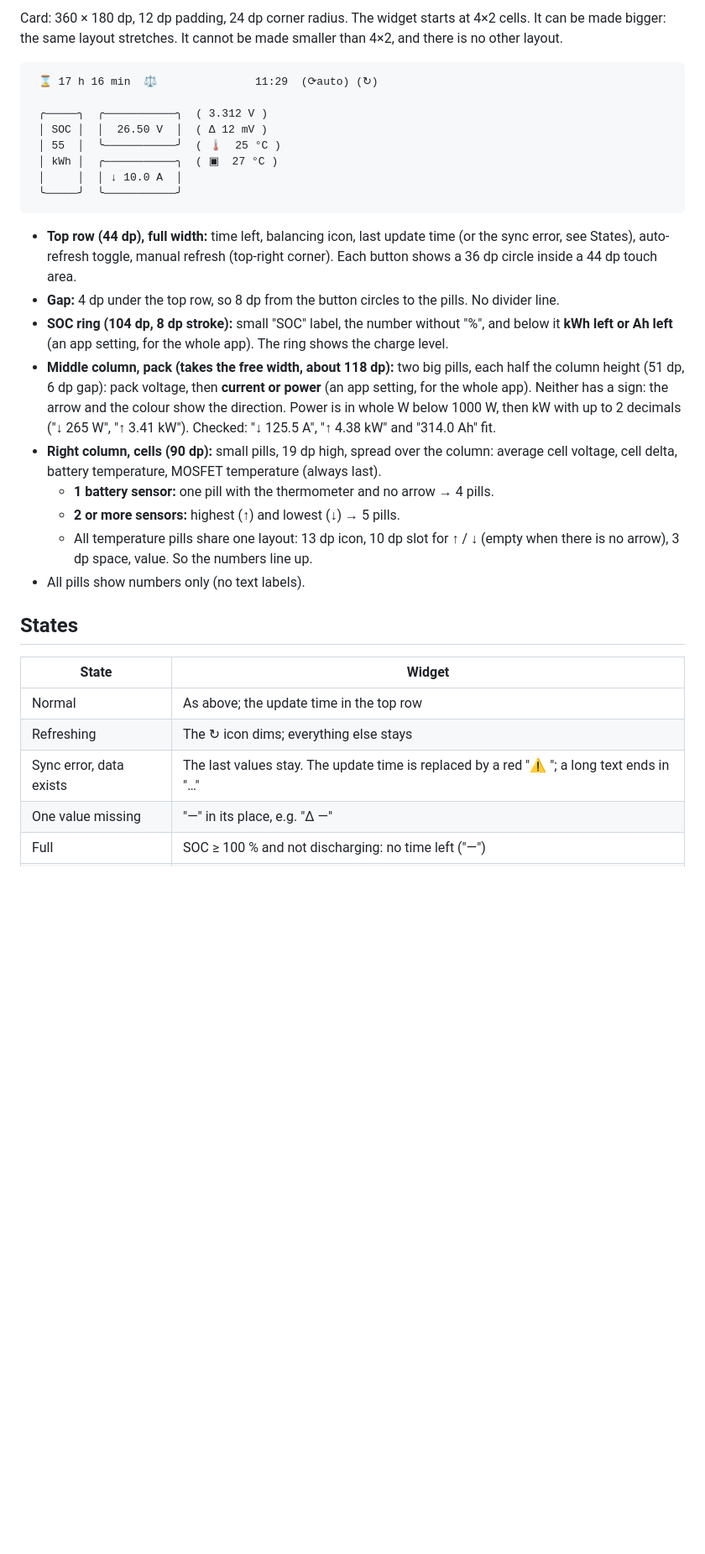
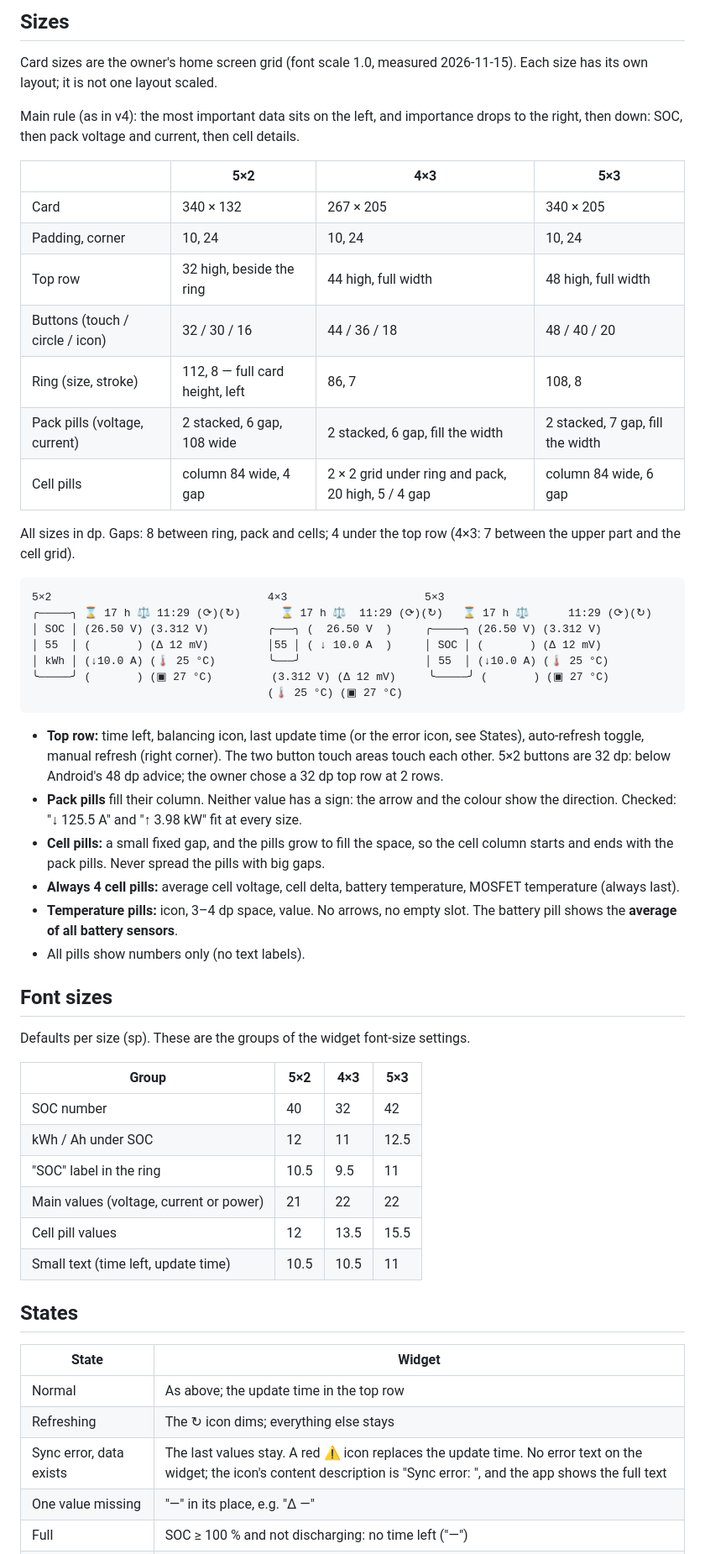
Before and after one commit to Qventeen/HABatteryWidget, a Markdown page: docs/design/README.md, the part around one of its changes. Shown at 84% size. Rendered like a GitHub page; blank space fills up the shorter version.

````diff
--- a/docs/design/README.md
+++ b/docs/design/README.md
@@ -22,43 +23,65 @@ to the right: SOC, then pack voltage and current, then cell details.
 
-Card: 360 × 180 dp, 12 dp padding, 24 dp corner radius. The widget starts
-at 4×2 cells. It can be made bigger: the same layout stretches. It cannot
-be made smaller than 4×2, and there is no other layout.
+## Sizes
+
+Card sizes are the owner's home screen grid (font scale 1.0, measured
+2026-11-15). Each size has its own layout; it is not one layout scaled.
+
+Main rule (as in v4): the most important data sits on the left, and
+importance drops to the right, then down: SOC, then pack voltage and
+current, then cell details.
+
+| | 5×2 | 4×3 | 5×3 |
+|---|---|---|---|
+| Card | 340 × 132 | 267 × 205 | 340 × 205 |
+| Padding, corner | 10, 24 | 10, 24 | 10, 24 |
+| Top row | 32 high, beside the ring | 44 high, full width | 48 high, full width |
+| Buttons (touch / circle / icon) | 32 / 30 / 16 | 44 / 36 / 18 | 48 / 40 / 20 |
+| Ring (size, stroke) | 112, 8 — full card height, left | 86, 7 | 108, 8 |
+| Pack pills (voltage, current) | 2 stacked, 6 gap, 108 wide | 2 stacked, 6 gap, fill the width | 2 stacked, 7 gap, fill the width |
+| Cell pills | column 84 wide, 4 gap | 2 × 2 grid under ring and pack, 20 high, 5 / 4 gap | column 84 wide, 6 gap |
+
+All sizes in dp. Gaps: 8 between ring, pack and cells; 4 under the top row
+(4×3: 7 between the upper part and the cell grid).
 
 ```
- ⌛ 17 h 16 min  ⚖               11:29  (⟳auto) (↻)
-
- ╭─────╮  ╭───────────╮  ( 3.312 V )
- │ SOC │  │  26.50 V  │  ( Δ 12 mV )
- │ 55  │  ╰───────────╯  ( 🌡  25 °C )
- │ kWh │  ╭───────────╮  ( ▣  27 °C )
- │     │  │ ↓ 10.0 A  │
- ╰─────╯  ╰───────────╯
+5×2                                 4×3                     5×3
+╭─────╮ ⌛ 17 h ⚖ 11:29 (⟳)(↻)      ⌛ 17 h ⚖  11:29 (⟳)(↻)   ⌛ 17 h ⚖      11:29 (⟳)(↻)
+│ SOC │ (26.50 V) (3.312 V)         ╭───╮ (  26.50 V  )     ╭─────╮ (26.50 V) (3.312 V)
+│ 55  │ (       ) (Δ 12 mV)         │55 │ ( ↓ 10.0 A  )     │ SOC │ (       ) (Δ 12 mV)
+│ kWh │ (↓10.0 A) (🌡 25 °C)        ╰───╯                   │ 55  │ (↓10.0 A) (🌡 25 °C)
+╰─────╯ (       ) (▣ 27 °C)         (3.312 V) (Δ 12 mV)     ╰─────╯ (       ) (▣ 27 °C)
+                                    (🌡 25 °C) (▣ 27 °C)
 ```
 
-- **Top row (44 dp), full width:** time left, balancing icon, last update
-  time (or the sync error, see States), auto-refresh toggle, manual refresh
-  (top-right corner). Each button shows a 36 dp circle inside a 44 dp touch
-  area.
-- **Gap:** 4 dp under the top row, so 8 dp from the button circles to the
-  pills. No divider line.
-- **SOC ring (104 dp, 8 dp stroke):** small "SOC" label, the number without
-  "%", and below it **kWh left or Ah left** (an app setting, for the whole
-  app). The ring shows the charge level.
-- **Middle column, pack (takes the free width, about 118 dp):** two big
-  pills, each half the column height (51 dp, 6 dp gap): pack voltage, then
-  **current or power** (an app setting, for the whole app). Neither has a
-  sign: the arrow and the colour show the direction. Power is in whole W
-  below 1000 W, then kW with up to 2 decimals ("↓ 265 W", "↑ 3.41 kW").
-  Checked: "↓ 125.5 A", "↑ 4.38 kW" and "314.0 Ah" fit.
-- **Right column, cells (90 dp):** small pills, 19 dp high, spread over the
-  column: average cell voltage, cell delta, battery temperature, MOSFET
-  temperature (always last).
-  - **1 battery sensor:** one pill with the thermometer and no arrow →
-    4 pills.
-  - **2 or more sensors:** highest (↑) and lowest (↓) → 5 pills.
-  - All temperature pills share one layout: 13 dp icon, 10 dp slot for ↑ / ↓
-    (empty when there is no arrow), 3 dp space, value. So the numbers line up.
+- **Top row:** time left, balancing icon, last update time (or the error
+  icon, see States), auto-refresh toggle, manual refresh (right corner).
+  The two button touch areas touch each other. 5×2 buttons are 32 dp:
+  below Android's 48 dp advice; the owner chose a 32 dp top row at 2 rows.
+- **Pack pills** fill their column. Neither value has a sign: the arrow and
+  the colour show the direction. Checked: "↓ 125.5 A" and "↑ 3.98 kW" fit
+  at every size.
+- **Cell pills:** a small fixed gap, and the pills grow to fill the space,
+  so the cell column starts and ends with the pack pills. Never spread the
+  pills with big gaps.
+- **Always 4 cell pills:** average cell voltage, cell delta, battery
+  temperature, MOSFET temperature (always last).
+- **Temperature pills:** icon, 3–4 dp space, value. No arrows, no empty
+  slot. The battery pill shows the **average of all battery sensors**.
 - All pills show numbers only (no text labels).
+
+## Font sizes
+
+Defaults per size (sp). These are the groups of the widget font-size
+settings.
+
+| Group | 5×2 | 4×3 | 5×3 |
+|---|---|---|---|
+| SOC number | 40 | 32 | 42 |
+| kWh / Ah under SOC | 12 | 11 | 12.5 |
+| "SOC" label in the ring | 10.5 | 9.5 | 11 |
+| Main values (voltage, current or power) | 21 | 22 | 22 |
+| Cell pill values | 12 | 13.5 | 15.5 |
+| Small text (time left, update time) | 10.5 | 10.5 | 11 |
 
 ## States
 
@@ -66,6 +89,6 @@ be made smaller than 4×2, and there is no other layout.
 |---|---|
 | Normal | As above; the update time in the top row |
 | Refreshing | The ↻ icon dims; everything else stays |
-| Sync error, data exists | The last values stay. The update time is replaced by a red "⚠ <short error>"; a long text ends in "…" |
+| Sync error, data exists | The last values stay. A red ⚠ icon replaces the update time. No error text on the widget; the icon's content description is "Sync error: <reason>", and the app shows the full text |
 | One value missing | "—" in its place, e.g. "Δ —" |
 | Full | SOC ≥ 100 % and not discharging: no time left ("—") |
````
Also changed, not shown: other parts of docs/design/README.md (+41 -41 lines), docs/design/widget-4x2.png (deleted), docs/design/widget-4x3.png (added), docs/design/widget-5x2.png (added), docs/design/widget-5x3.png (added), 1 other file.
